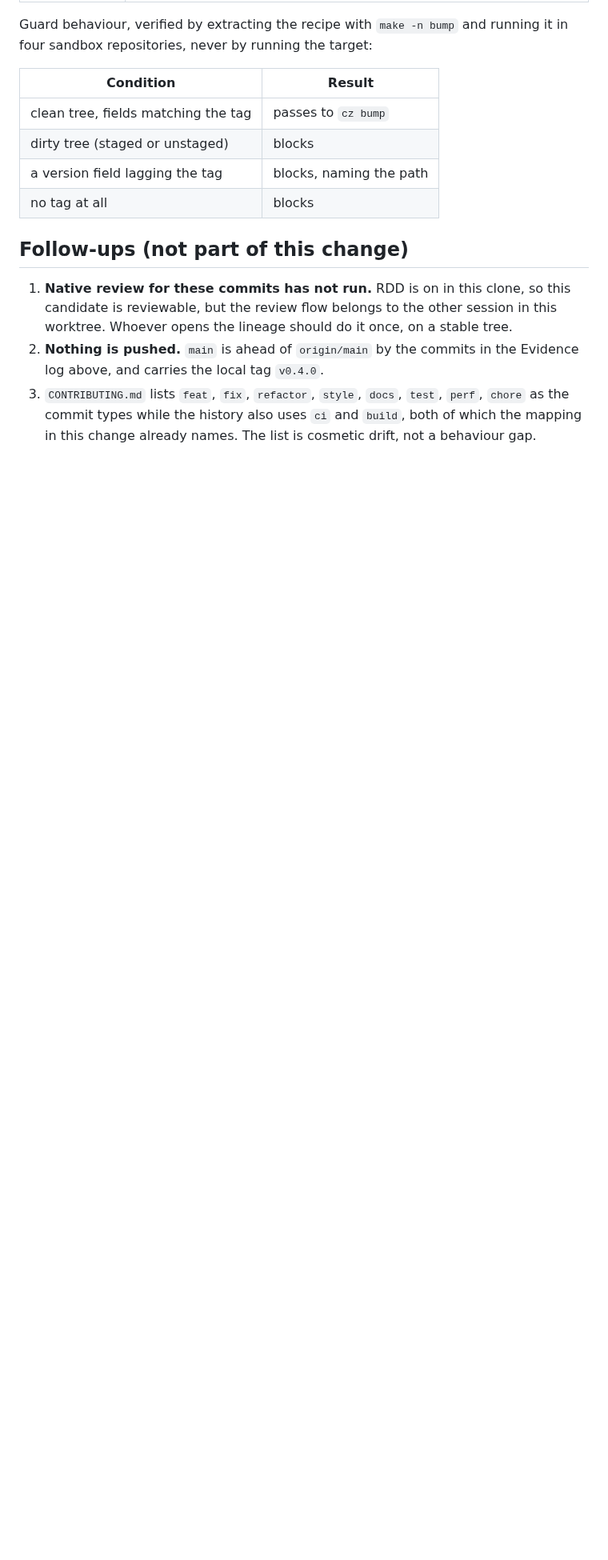
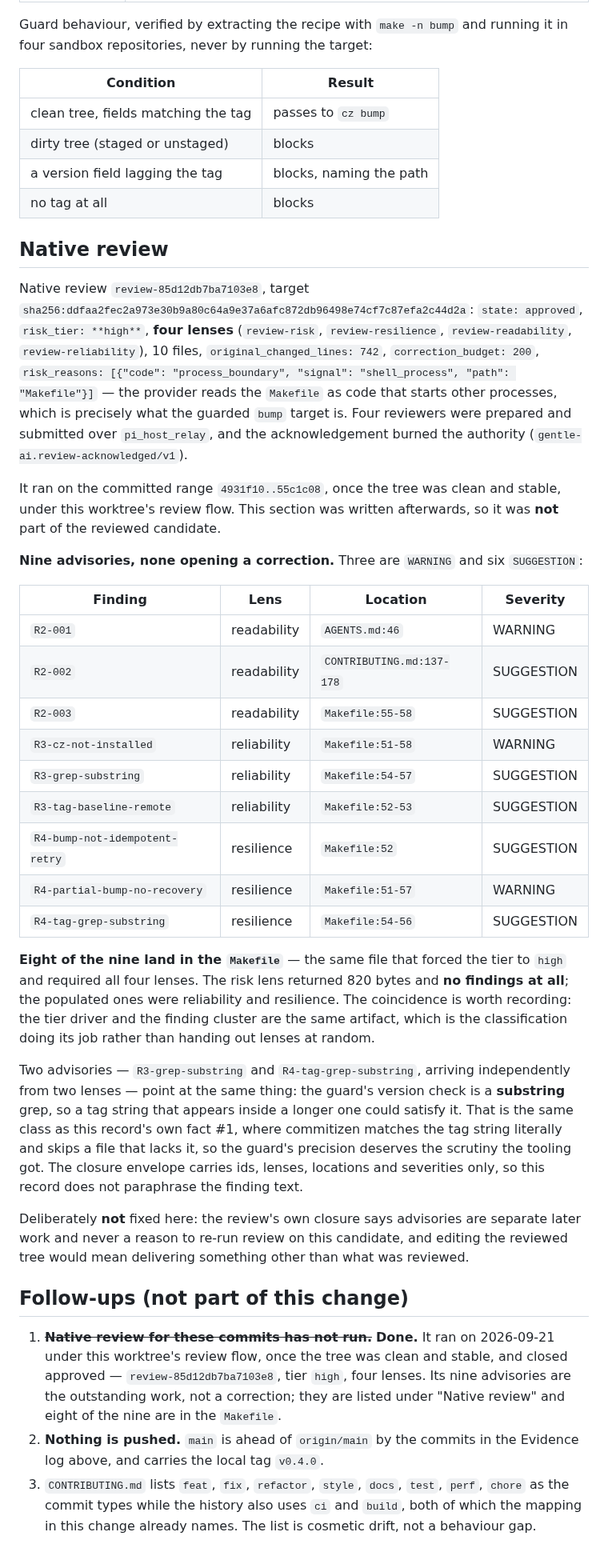
Before and after one commit to alvaldes/storico, a Markdown page: odd/tasks/release-versioning.md, the part around one of its changes. Shown at 80% size. Drawn GitHub-style; blank space fills up the shorter version.

Commit message:
docs(odd): record the native review of the release-versioning candidate
The review ran once the tree was clean and stable, on the committed range
4931f10..55c1c08, and closed approved: tier high, all four lenses, 9 advisories
and no correction.

Worth recording from it: 8 of the 9 advisories land in the Makefile, which is the
same file that forced the tier to high and required four lenses. The risk lens
returned 820 bytes and no findings at all. The tier driver and the finding cluster
being the same artifact is the classification working, not lenses handed out at
random.

Two advisories from two different lenses independently flag the same thing: the
guard's version check is a substring grep, so a tag string inside a longer one
could satisfy it — the same class as this record's own measured fact about
commitizen matching the tag string literally.

Also marks follow-up #1 as done, since it was the review itself.

```diff
--- a/odd/tasks/release-versioning.md
+++ b/odd/tasks/release-versioning.md
@@ -97,11 +97,59 @@ sandbox repositories, never by running the target:
 | a version field lagging the tag | blocks, naming the path |
 | no tag at all | blocks |
 
+## Native review
+
+Native review `review-85d12db7ba7103e8`, target
+`sha256:ddfaa2fec2a973e30b9a80c64a9e37a6afc872db96498e74cf7c87efa2c44d2a`: `state: approved`,
+`risk_tier: **high**`, **four lenses** (`review-risk`, `review-resilience`, `review-readability`,
+`review-reliability`), 10 files, `original_changed_lines: 742`, `correction_budget: 200`,
+`risk_reasons: [{"code": "process_boundary", "signal": "shell_process", "path": "Makefile"}]` — the
+provider reads the `Makefile` as code that starts other processes, which is precisely what the guarded
+`bump` target is. Four reviewers were prepared and submitted over `pi_host_relay`, and the
+acknowledgement burned the authority (`gentle-ai.review-acknowledged/v1`).
+
+It ran on the committed range `4931f10..55c1c08`, once the tree was clean and stable, under this
+worktree's review flow. This section was written afterwards, so it was **not** part of the reviewed
+candidate.
+
+**Nine advisories, none opening a correction.** Three are `WARNING` and six `SUGGESTION`:
+
+| Finding | Lens | Location | Severity |
+|---|---|---|---|
+| `R2-001` | readability | `AGENTS.md:46` | WARNING |
+| `R2-002` | readability | `CONTRIBUTING.md:137-178` | SUGGESTION |
+| `R2-003` | readability | `Makefile:55-58` | SUGGESTION |
+| `R3-cz-not-installed` | reliability | `Makefile:51-58` | WARNING |
+| `R3-grep-substring` | reliability | `Makefile:54-57` | SUGGESTION |
+| `R3-tag-baseline-remote` | reliability | `Makefile:52-53` | SUGGESTION |
+| `R4-bump-not-idempotent-retry` | resilience | `Makefile:52` | SUGGESTION |
+| `R4-partial-bump-no-recovery` | resilience | `Makefile:51-57` | WARNING |
+| `R4-tag-grep-substring` | resilience | `Makefile:54-56` | SUGGESTION |
+
+**Eight of the nine land in the `Makefile`** — the same file that forced the tier to `high` and required
+all four lenses. The risk lens returned 820 bytes and **no findings at all**; the populated ones were
+reliability and resilience. The coincidence is worth recording: the tier driver and the finding cluster
+are the same artifact, which is the classification doing its job rather than handing out lenses at
+random.
+
+Two advisories — `R3-grep-substring` and `R4-tag-grep-substring`, arriving independently from two lenses
+— point at the same thing: the guard's version check is a **substring** grep, so a tag string that
+appears inside a longer one could satisfy it. That is the same class as this record's own fact #1, where
+commitizen matches the tag string literally and skips a file that lacks it, so the guard's precision
+deserves the scrutiny the tooling got. The closure envelope carries ids, lenses, locations and
+severities only, so this record does not paraphrase the finding text.
+
+Deliberately **not** fixed here: the review's own closure says advisories are separate later work and
+never a reason to re-run review on this candidate, and editing the reviewed tree would mean delivering
+something other than what was reviewed.
+
 ## Follow-ups (not part of this change)
 
-1. **Native review for these commits has not run.** RDD is on in this clone, so this candidate
-   is reviewable, but the review flow belongs to the other session in this worktree. Whoever
-   opens the lineage should do it once, on a stable tree.
+1. ~~**Native review for these commits has not run.**~~ **Done.** It ran on 2026-09-21 under this
+   worktree's review flow, once the tree was clean and stable, and closed approved —
+   `review-85d12db7ba7103e8`, tier `high`, four lenses. Its nine advisories are the outstanding work,
+   not a correction; they are listed under "Native review" and eight of the nine are in the
+   `Makefile`.
 2. **Nothing is pushed.** `main` is ahead of `origin/main` by the commits in the Evidence
    log above, and carries the local tag `v0.4.0`.
 3. `CONTRIBUTING.md` lists `feat`, `fix`, `refactor`, `style`, `docs`, `test`, `perf`, `chore`
```
Also changed, not shown: other parts of odd/tasks/release-versioning.md (+4 -4 lines).
